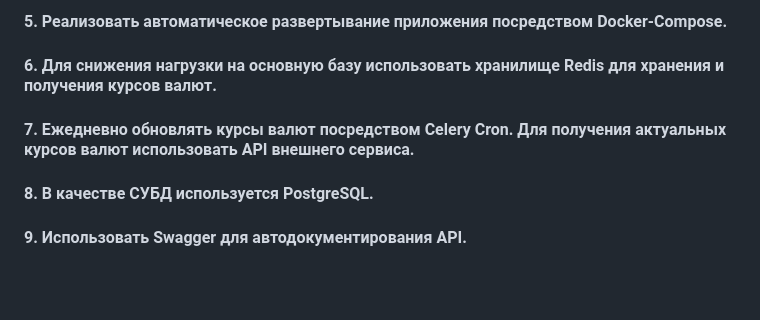
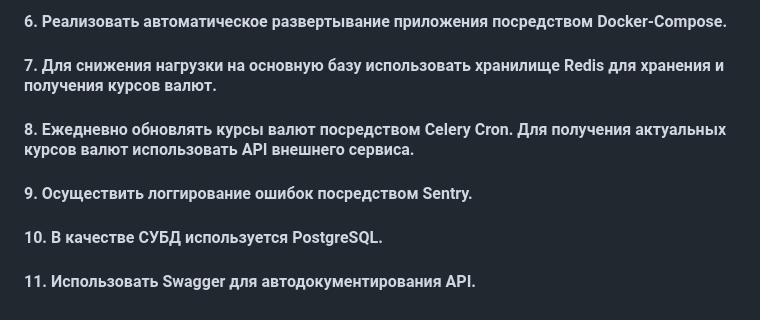
Before and after one commit to aquaracer/DRF_Backend_Exchanger, a Markdown page: README.md, the part around one of its changes. Drawn GitHub-style; blank space fills up the shorter version.

```diff
--- a/README.md
+++ b/README.md
@@ -63,6 +64,7 @@
 
-#### 5. Реализовать автоматическое развертывание приложения посредством Docker-Compose.
-#### 6. Для снижения нагрузки на основную базу использовать хранилище Redis для хранения и получения курсов валют.
-#### 7. Ежедневно обновлять курсы валют посредством Celery Cron. Для получения актуальных курсов валют использовать API внешнего сервиса.
-#### 8. В качестве СУБД используется PostgreSQL.
-#### 9. Использовать Swagger для автодокументирования API.
+#### 6. Реализовать автоматическое развертывание приложения посредством Docker-Compose.
+#### 7. Для снижения нагрузки на основную базу использовать хранилище Redis для хранения и получения курсов валют.
+#### 8. Ежедневно обновлять курсы валют посредством Celery Cron. Для получения актуальных курсов валют использовать API внешнего сервиса.
+#### 9. Осуществить логгирование ошибок посредством Sentry.
+#### 10. В качестве СУБД используется PostgreSQL.
+#### 11. Использовать Swagger для автодокументирования API.
```
Also changed, not shown: other parts of README.md (+17 -16 lines).
